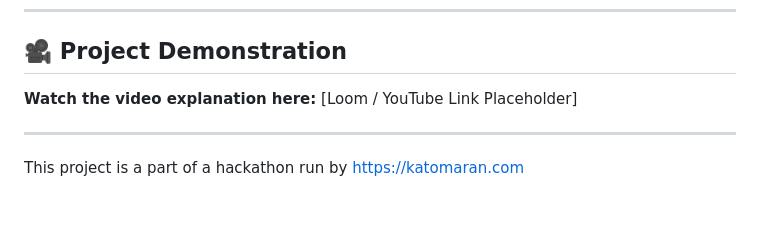
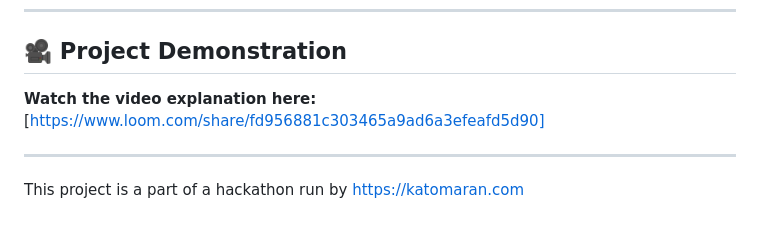
Before and after one commit to Aadhithya6/ai-visitor-count, a Markdown page: README.md, the part around the change. Rendered like a GitHub page.

Commit message:
loom link

```diff
--- a/README.md
+++ b/README.md
@@ -133,7 +133,7 @@ High-quality face crops are stored in `logs/entry/` and `logs/exit/` for manual
 ---
 
 ## 🎥 Project Demonstration
-**Watch the video explanation here:** [Loom / YouTube Link Placeholder]
+**Watch the video explanation here:** [https://www.loom.com/share/fd956881c303465a9ad6a3efeafd5d90]
 
 ---
 This project is a part of a hackathon run by https://katomaran.com
```
